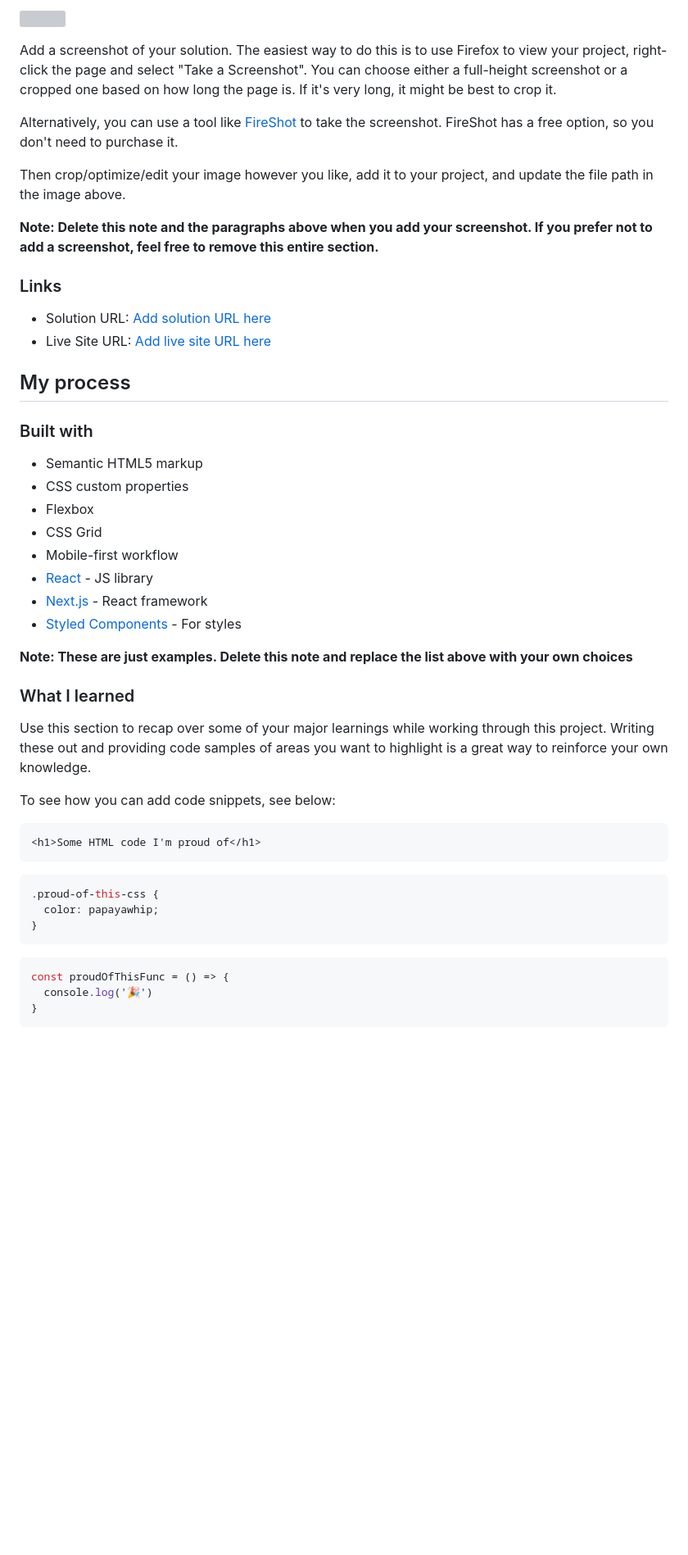
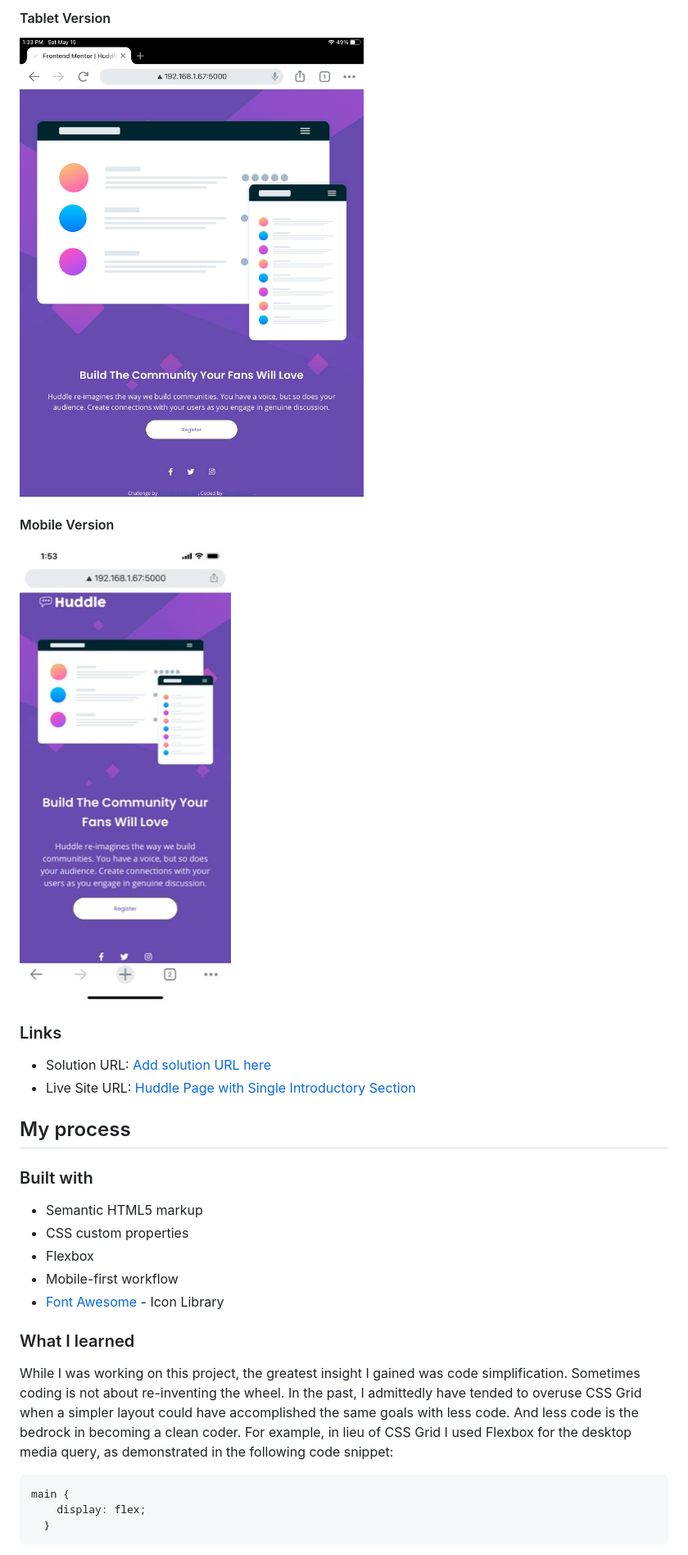
Before and after one commit to AntonioHouTX/huddle-landing-page-with-single-introductory-section-master, a Markdown page: README-template.md, the part around the change printed below. Shown: that part at 82% size. Rendered like a GitHub page; pictures changed too: images/mobile_screenshot.jpg (added), images/tablet_screenshot.jpg (added); blank space fills up the shorter version; grey boxes are pictures that could not be loaded.

Commit message:
Updated README-template & uploaded screenshots.

````diff
--- a/README-template.md
+++ b/README-template.md
@@ -31,18 +32,13 @@ Users should be able to:
 
-![](./screenshot.jpg)
-
-Add a screenshot of your solution. The easiest way to do this is to use Firefox to view your project, right-click the page and select "Take a Screenshot". You can choose either a full-height screenshot or a cropped one based on how long the page is. If it's very long, it might be best to crop it.
-
-Alternatively, you can use a tool like [FireShot](https://getfireshot.com/) to take the screenshot. FireShot has a free option, so you don't need to purchase it.
-
-Then crop/optimize/edit your image however you like, add it to your project, and update the file path in the image above.
-
-**Note: Delete this note and the paragraphs above when you add your screenshot. If you prefer not to add a screenshot, feel free to remove this entire section.**
+#### Tablet Version
+![Completed Project](images/tablet_screenshot.jpg)
+#### Mobile Version
+![Completed Project](images/mobile_screenshot.jpg)
 
 ### Links
 
 - Solution URL: [Add solution URL here](https://your-solution-url.com)
-- Live Site URL: [Add live site URL here](https://your-live-site-url.com)
+- Live Site URL: [Huddle Page with Single Introductory Section](https://antoniohoutx.github.io/huddle-landing-page-with-single-introductory-section-master/index.html)
 
 ## My process
 
@@ -51,31 +47,15 @@ Then crop/optimize/edit your image however you like, add it to your project, and
 - Semantic HTML5 markup
 - CSS custom properties
 - Flexbox
-- CSS Grid
 - Mobile-first workflow
-- [React](https://reactjs.org/) - JS library
-- [Next.js](https://nextjs.org/) - React framework
-- [Styled Components](https://styled-components.com/) - For styles
-
-**Note: These are just examples. Delete this note and replace the list above with your own choices**
-
+- [Font Awesome](https://fontawesome.com/) - Icon Library
 ### What I learned
 
-Use this section to recap over some of your major learnings while working through this project. Writing these out and providing code samples of areas you want to highlight is a great way to reinforce your own knowledge.
+While I was working on this project, the greatest insight I gained was code simplification.  Sometimes coding is not about re-inventing the wheel.  In the past, I admittedly have tended to overuse CSS Grid when a simpler layout could have accomplished the same goals with less code.  And less code is the bedrock in becoming a clean coder.  For example, in lieu of CSS Grid I used Flexbox for the desktop media query, as demonstrated in the following code snippet:
 
-To see how you can add code snippets, see below:
-
-```html
-<h1>Some HTML code I'm proud of</h1>
-```
 ```css
-.proud-of-this-css {
-  color: papayawhip;
-}
-```
-```js
-const proudOfThisFunc = () => {
-  console.log('🎉')
-}
+main {
+    display: flex;
+  }
 ```
 
````
Also changed, not shown: other parts of README-template.md (+9 -17 lines), images/desktop_screenshot.jpg (added), 1 other file.
